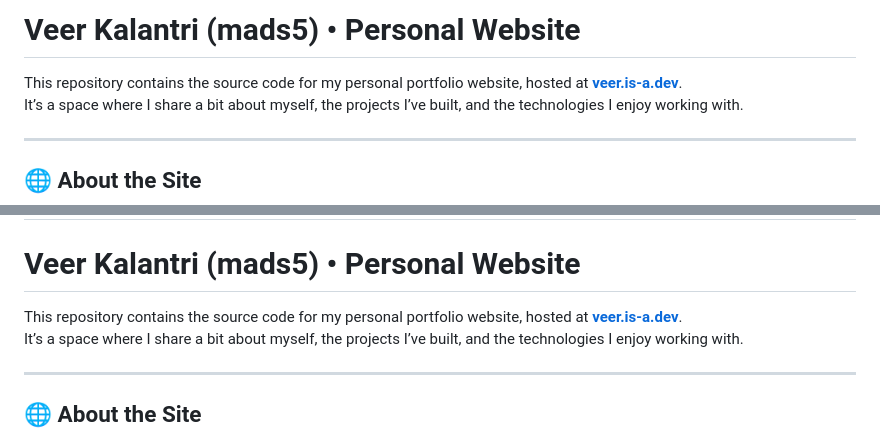
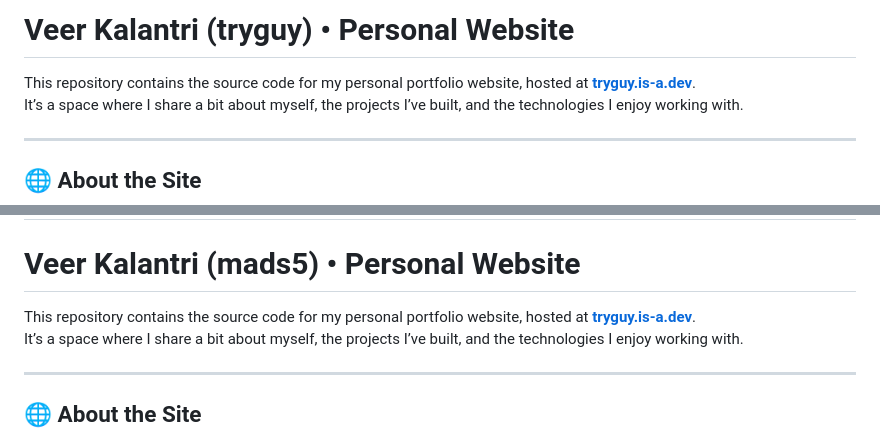
Before and after one commit to tryguy-io/tryguy.github.io, a Markdown page: README.md, 2 parts joined by grey strips. Rendered like a GitHub page.

```diff
--- a/README.md
+++ b/README.md
@@ -1,6 +1,6 @@
-# Veer Kalantri (mads5) • Personal Website
+# Veer Kalantri (tryguy) • Personal Website
 
-This repository contains the source code for my personal portfolio website, hosted at **[veer.is-a.dev](https://veer.is-a.dev)**.
+This repository contains the source code for my personal portfolio website, hosted at **[tryguy.is-a.dev](https://tryguy.is-a.dev)**.
 It’s a space where I share a bit about myself, the projects I’ve built, and the technologies I enjoy working with.
 
 ---
@@ -34,7 +34,7 @@ It’s a space where I share a bit about myself, the projects I’ve built, and
 ## 📂 Repository Layout
 # Veer Kalantri (mads5) • Personal Website
 
-This repository contains the source code for my personal portfolio website, hosted at **[veer.is-a.dev](https://veer.is-a.dev)**.
+This repository contains the source code for my personal portfolio website, hosted at **[tryguy.is-a.dev](https://tryguy.is-a.dev)**.
 It’s a space where I share a bit about myself, the projects I’ve built, and the technologies I enjoy working with.
 
 ---
```
